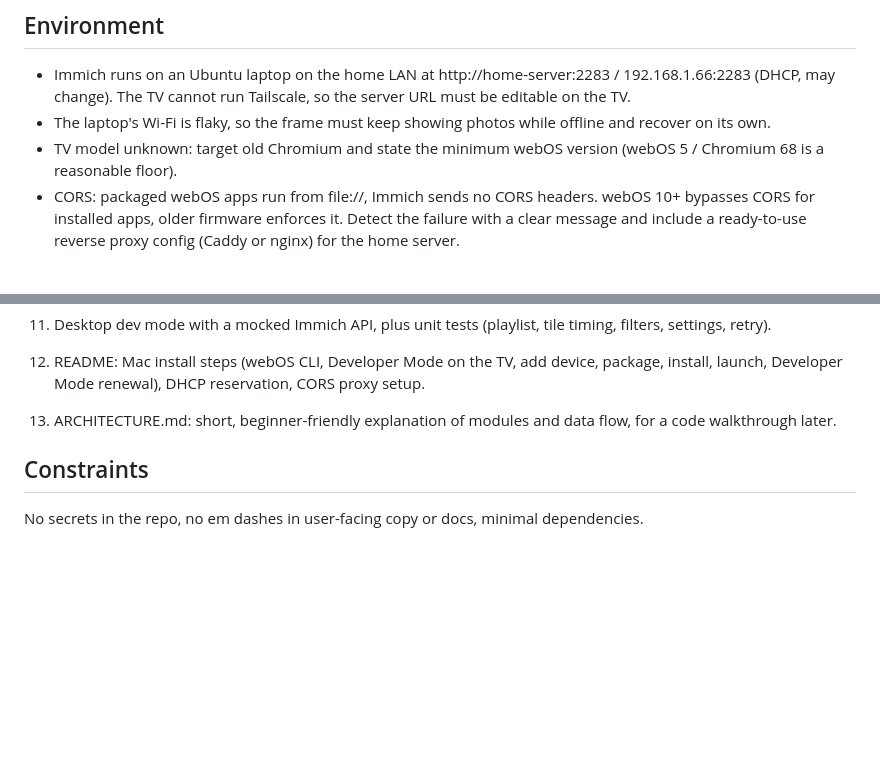
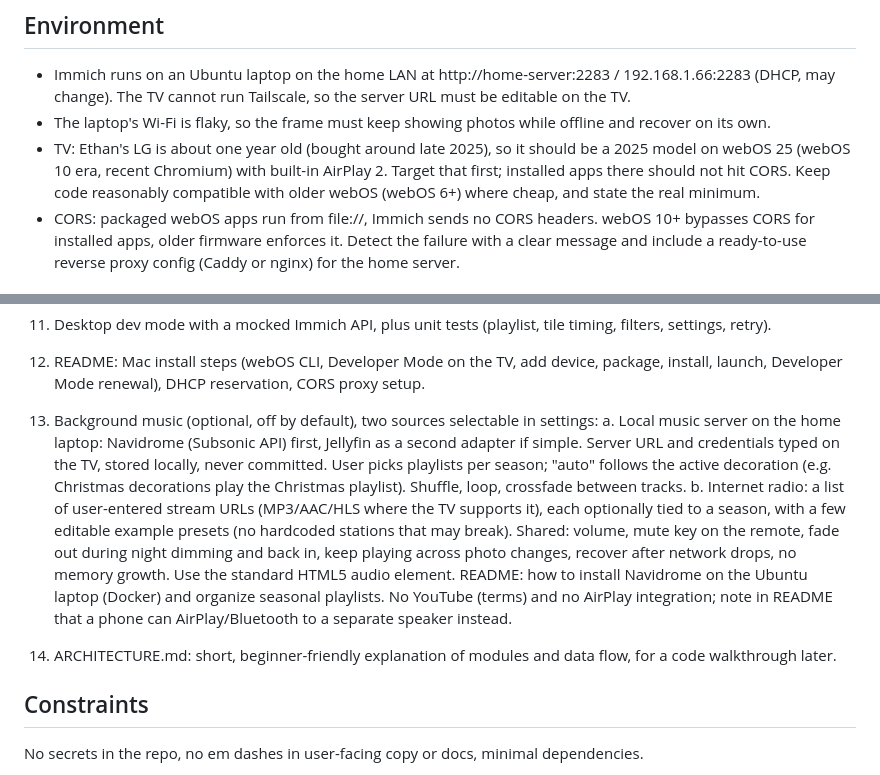
Before and after one commit to F-Ethan/Alcove, a Markdown page: BUILD_BRIEF.md, 2 parts joined by grey strips. Drawn GitHub-style; blank space fills up the shorter version.

Commit message:
docs: add background music and TV age to the brief

```diff
--- a/BUILD_BRIEF.md
+++ b/BUILD_BRIEF.md
@@ -5,7 +5,7 @@ Build a personal LG webOS TV app: an ambient photo frame and "wall of photos" fo
 ## Environment
 - Immich runs on an Ubuntu laptop on the home LAN at http://home-server:2283 / 192.168.1.66:2283 (DHCP, may change). The TV cannot run Tailscale, so the server URL must be editable on the TV.
 - The laptop's Wi-Fi is flaky, so the frame must keep showing photos while offline and recover on its own.
-- TV model unknown: target old Chromium and state the minimum webOS version (webOS 5 / Chromium 68 is a reasonable floor).
+- TV: Ethan's LG is about one year old (bought around late 2025), so it should be a 2025 model on webOS 25 (webOS 10 era, recent Chromium) with built-in AirPlay 2. Target that first; installed apps there should not hit CORS. Keep code reasonably compatible with older webOS (webOS 6+) where cheap, and state the real minimum.
 - CORS: packaged webOS apps run from file://, Immich sends no CORS headers. webOS 10+ bypasses CORS for installed apps, older firmware enforces it. Detect the failure with a clear message and include a ready-to-use reverse proxy config (Caddy or nginx) for the home server.
 
 ## Features
@@ -23,7 +23,11 @@ Build a personal LG webOS TV app: an ambient photo frame and "wall of photos" fo
 10. Remote: left/right skip, OK pause, a key for settings, Back per webOS conventions.
 11. Desktop dev mode with a mocked Immich API, plus unit tests (playlist, tile timing, filters, settings, retry).
 12. README: Mac install steps (webOS CLI, Developer Mode on the TV, add device, package, install, launch, Developer Mode renewal), DHCP reservation, CORS proxy setup.
-13. ARCHITECTURE.md: short, beginner-friendly explanation of modules and data flow, for a code walkthrough later.
+13. Background music (optional, off by default), two sources selectable in settings:
+   a. Local music server on the home laptop: Navidrome (Subsonic API) first, Jellyfin as a second adapter if simple. Server URL and credentials typed on the TV, stored locally, never committed. User picks playlists per season; "auto" follows the active decoration (e.g. Christmas decorations play the Christmas playlist). Shuffle, loop, crossfade between tracks.
+   b. Internet radio: a list of user-entered stream URLs (MP3/AAC/HLS where the TV supports it), each optionally tied to a season, with a few editable example presets (no hardcoded stations that may break).
+   Shared: volume, mute key on the remote, fade out during night dimming and back in, keep playing across photo changes, recover after network drops, no memory growth. Use the standard HTML5 audio element. README: how to install Navidrome on the Ubuntu laptop (Docker) and organize seasonal playlists. No YouTube (terms) and no AirPlay integration; note in README that a phone can AirPlay/Bluetooth to a separate speaker instead.
+14. ARCHITECTURE.md: short, beginner-friendly explanation of modules and data flow, for a code walkthrough later.
 
 ## Constraints
 No secrets in the repo, no em dashes in user-facing copy or docs, minimal dependencies.
```
